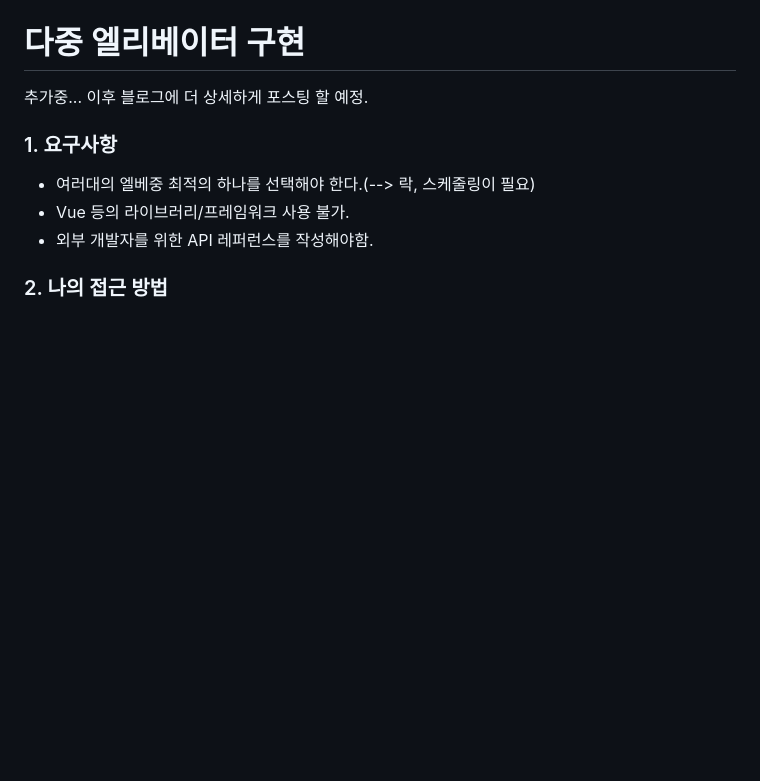
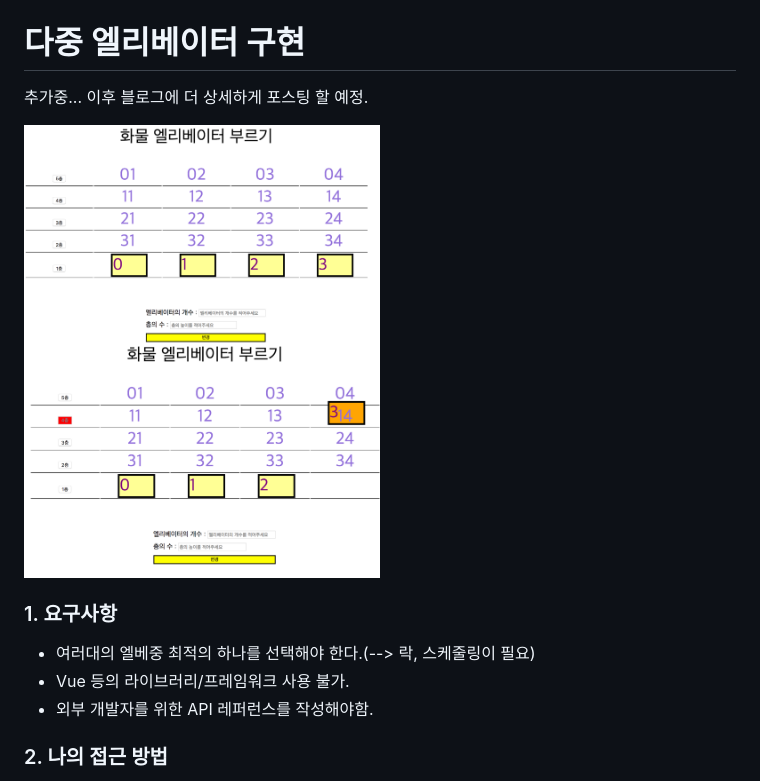
Before and after one commit to 1ilsang/Elevator_vanillaJS, a Markdown page: Readme.MD, the part around the change. Drawn GitHub-style; pictures changed too: MD/D1.png (added), MD/D2.png (added); blank space fills up the shorter version.

```diff
--- a/Readme.MD
+++ b/Readme.MD
@@ -2,6 +2,9 @@
 ===
 추가중...
 이후 블로그에 더 상세하게 포스팅 할 예정.
+
+<img src="./MD/D1.png" width="50%" />
+<img src="./MD/D2.png" width="50%" />
 
 ### 1. 요구사항
 
```
